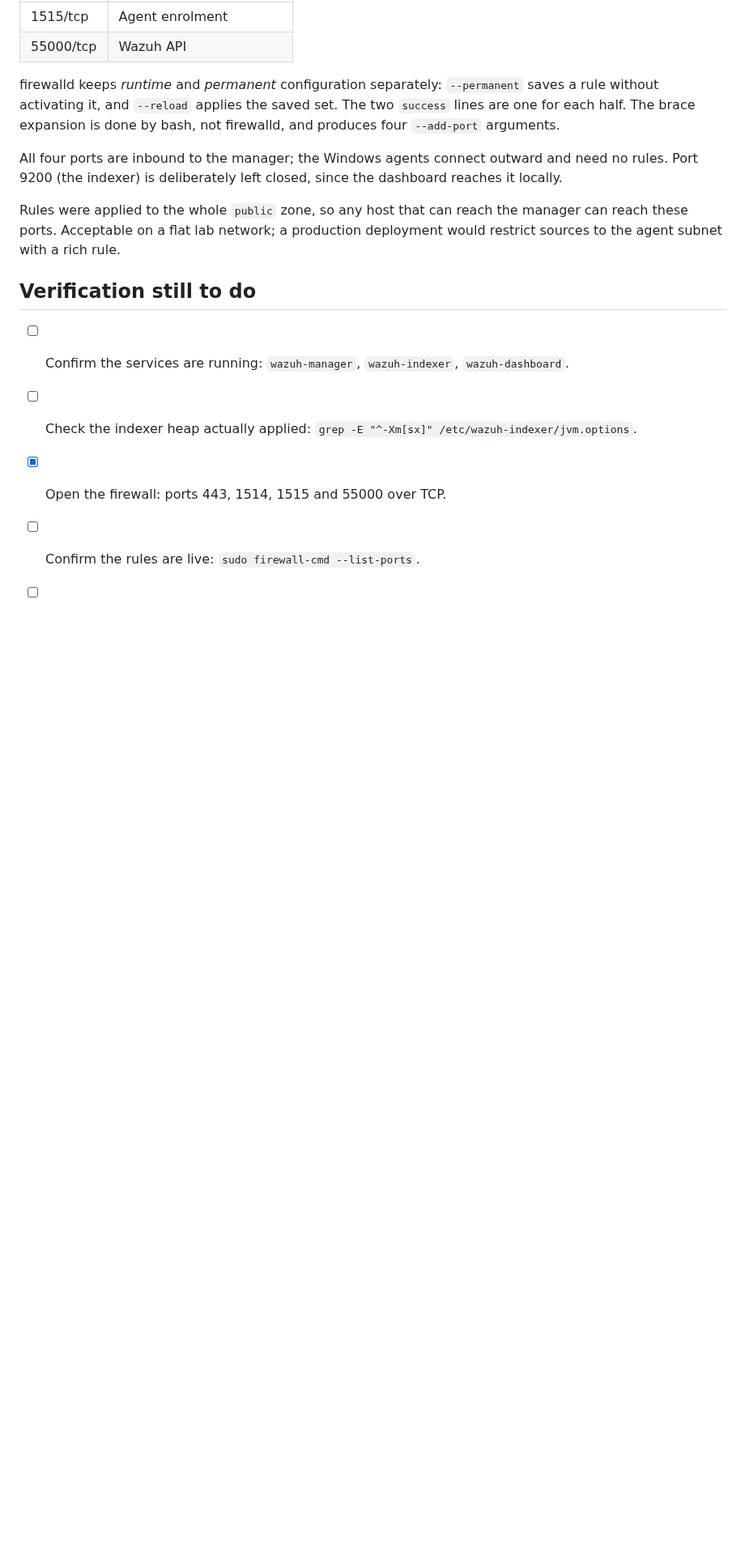
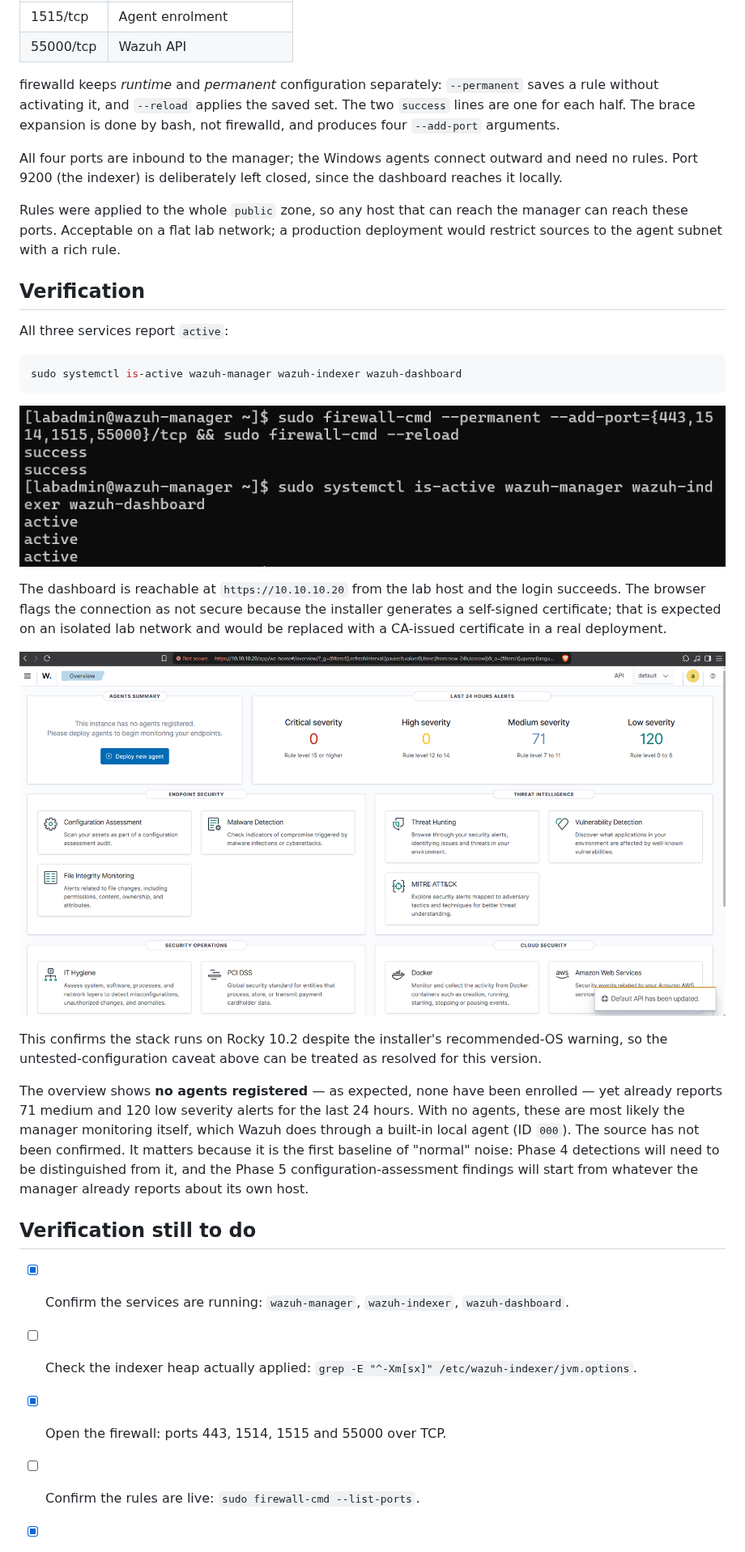
Before and after one commit to mohamednjah/mini-soc-lab, a Markdown page: docs/phase-2-build-notes.md, the part around one of its changes. Shown at 81% size. Rendered like a GitHub page; pictures changed too: docs/images/wazuh-dashboard-overview.png (added), docs/images/wazuh-services-active.png (added); blank space fills up the shorter version.

Commit message:
Verify Wazuh stack: services active, dashboard reachable on Rocky 10.2

````diff
--- a/docs/phase-2-build-notes.md
+++ b/docs/phase-2-build-notes.md
@@ -73,9 +73,36 @@ Rules were applied to the whole `public` zone, so any host that can reach the ma
 ports. Acceptable on a flat lab network; a production deployment would restrict sources to the agent
 subnet with a rich rule.
 
+## Verification
+
+All three services report `active`:
+
+```bash
+sudo systemctl is-active wazuh-manager wazuh-indexer wazuh-dashboard
+```
+
+![Wazuh services active](images/wazuh-services-active.png)
+
+The dashboard is reachable at `https://10.10.10.20` from the lab host and the login succeeds. The
+browser flags the connection as not secure because the installer generates a self-signed certificate;
+that is expected on an isolated lab network and would be replaced with a CA-issued certificate in a
+real deployment.
+
+![Wazuh dashboard overview](images/wazuh-dashboard-overview.png)
+
+This confirms the stack runs on Rocky 10.2 despite the installer's recommended-OS warning, so the
+untested-configuration caveat above can be treated as resolved for this version.
+
+The overview shows **no agents registered** — as expected, none have been enrolled — yet already
+reports 71 medium and 120 low severity alerts for the last 24 hours. With no agents, these are most
+likely the manager monitoring itself, which Wazuh does through a built-in local agent (ID `000`). The
+source has not been confirmed. It matters because it is the first baseline of "normal" noise: Phase 4
+detections will need to be distinguished from it, and the Phase 5 configuration-assessment findings
+will start from whatever the manager already reports about its own host.
+
 ## Verification still to do
 
-- [ ] Confirm the services are running: `wazuh-manager`, `wazuh-indexer`, `wazuh-dashboard`.
+- [x] Confirm the services are running: `wazuh-manager`, `wazuh-indexer`, `wazuh-dashboard`.
 - [ ] Check the indexer heap actually applied: `grep -E "^-Xm[sx]" /etc/wazuh-indexer/jvm.options`.
 - [x] Open the firewall: ports 443, 1514, 1515 and 55000 over TCP.
 - [ ] Confirm the rules are live: `sudo firewall-cmd --list-ports`.
````
Also changed, not shown: other parts of docs/phase-2-build-notes.md (+2 -1 lines).
